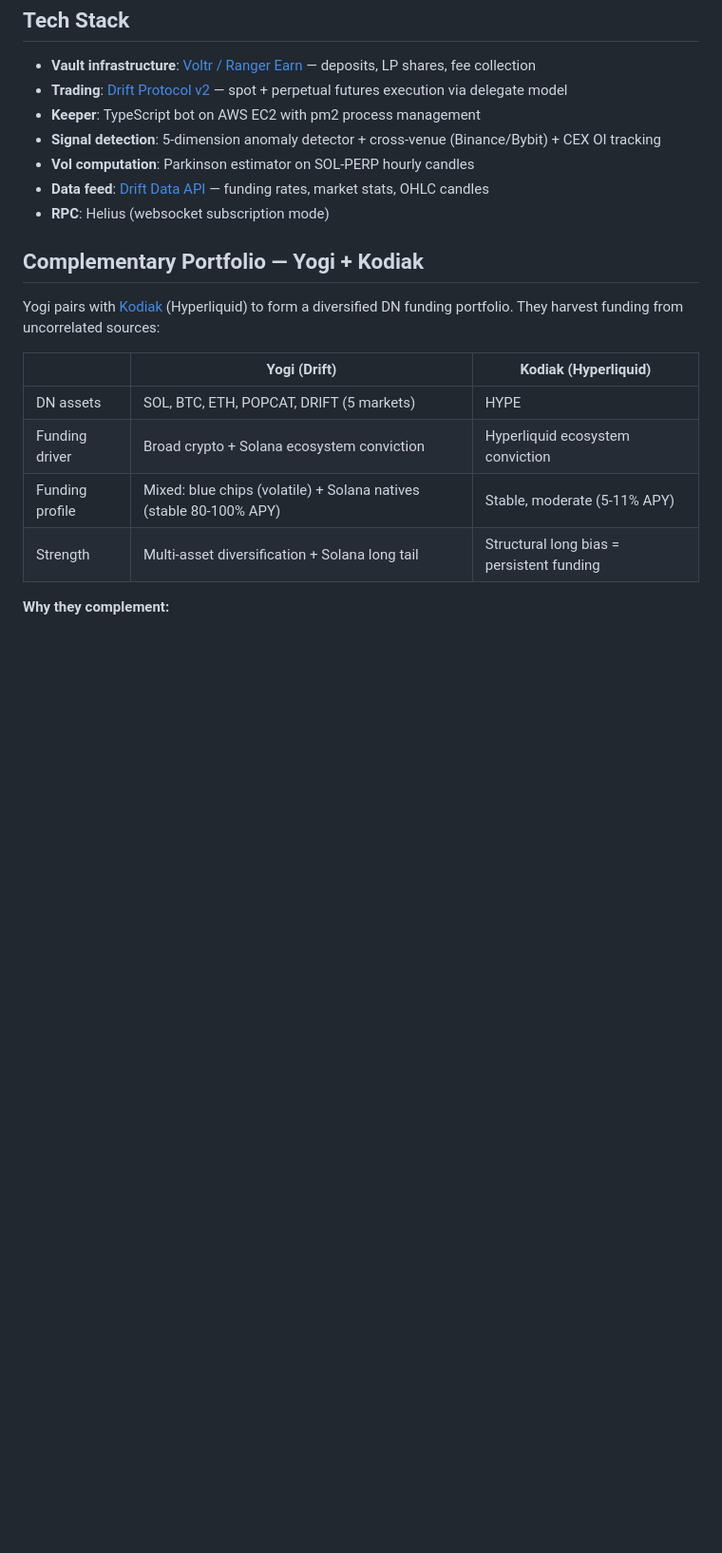
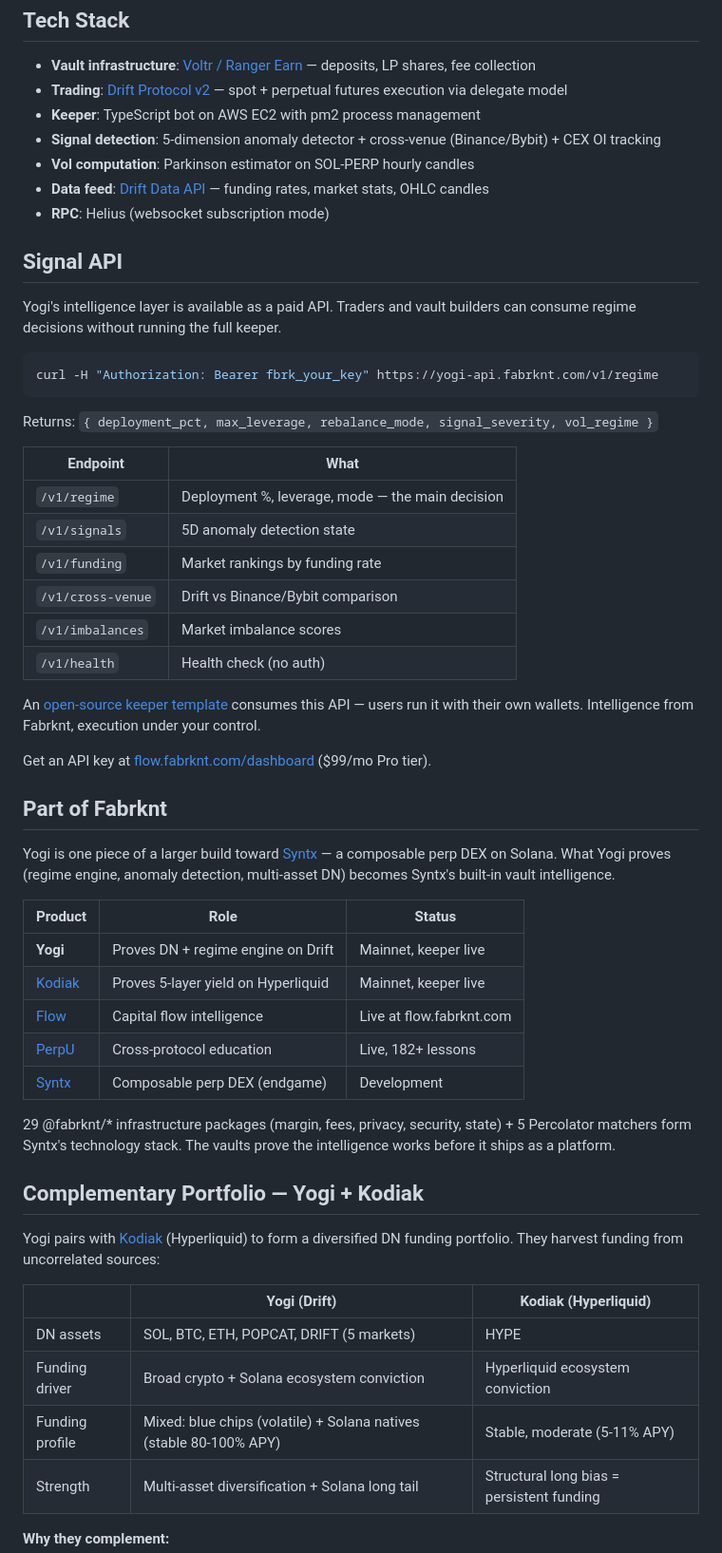
Before and after one commit to psyto/yogi, a Markdown page: README.md, the part around the change. Shown at 95% size. GitHub-like rendering; blank space fills up the shorter version.

Commit message:
docs: add Signal API section and Fabrknt ecosystem context
- Signal API: 6 endpoints, curl example, link to keeper template
- Part of Fabrknt: product table showing convergence on Syntx
- Links to keeper-drift-template, flow dashboard

Co-Authored-By: Claude Opus 4.6 (1M context) <noreply@anthropic.com>

````diff
--- a/README.md
+++ b/README.md
@@ -417,6 +417,43 @@ pm2 save && pm2 startup
 - **Data feed**: [Drift Data API](https://data.api.drift.trade) — funding rates, market stats, OHLC candles
 - **RPC**: Helius (websocket subscription mode)
 
+## Signal API
+
+Yogi's intelligence layer is available as a paid API. Traders and vault builders can consume regime decisions without running the full keeper.
+
+```bash
+curl -H "Authorization: Bearer fbrk_your_key" https://yogi-api.fabrknt.com/v1/regime
+```
+
+Returns: `{ deployment_pct, max_leverage, rebalance_mode, signal_severity, vol_regime }`
+
+| Endpoint | What |
+|----------|------|
+| `/v1/regime` | Deployment %, leverage, mode — the main decision |
+| `/v1/signals` | 5D anomaly detection state |
+| `/v1/funding` | Market rankings by funding rate |
+| `/v1/cross-venue` | Drift vs Binance/Bybit comparison |
+| `/v1/imbalances` | Market imbalance scores |
+| `/v1/health` | Health check (no auth) |
+
+An [open-source keeper template](https://github.com/fabrknt/keeper-drift-template) consumes this API — users run it with their own wallets. Intelligence from Fabrknt, execution under your control.
+
+Get an API key at [flow.fabrknt.com/dashboard](https://flow.fabrknt.com/dashboard) ($99/mo Pro tier).
+
+## Part of Fabrknt
+
+Yogi is one piece of a larger build toward [Syntx](https://github.com/psyto/syntx) — a composable perp DEX on Solana. What Yogi proves (regime engine, anomaly detection, multi-asset DN) becomes Syntx's built-in vault intelligence.
+
+| Product | Role | Status |
+|---------|------|--------|
+| **Yogi** | Proves DN + regime engine on Drift | Mainnet, keeper live |
+| [Kodiak](https://github.com/psyto/kodiak) | Proves 5-layer yield on Hyperliquid | Mainnet, keeper live |
+| [Flow](https://github.com/fabrknt/flow) | Capital flow intelligence | Live at flow.fabrknt.com |
+| [PerpU](https://github.com/fabrknt/perpu) | Cross-protocol education | Live, 182+ lessons |
+| [Syntx](https://github.com/psyto/syntx) | Composable perp DEX (endgame) | Development |
+
+29 @fabrknt/* infrastructure packages (margin, fees, privacy, security, state) + 5 Percolator matchers form Syntx's technology stack. The vaults prove the intelligence works before it ships as a platform.
+
 ## Complementary Portfolio — Yogi + Kodiak
 
 Yogi pairs with [Kodiak](https://github.com/psyto/kodiak) (Hyperliquid) to form a diversified DN funding portfolio. They harvest funding from uncorrelated sources:
````
